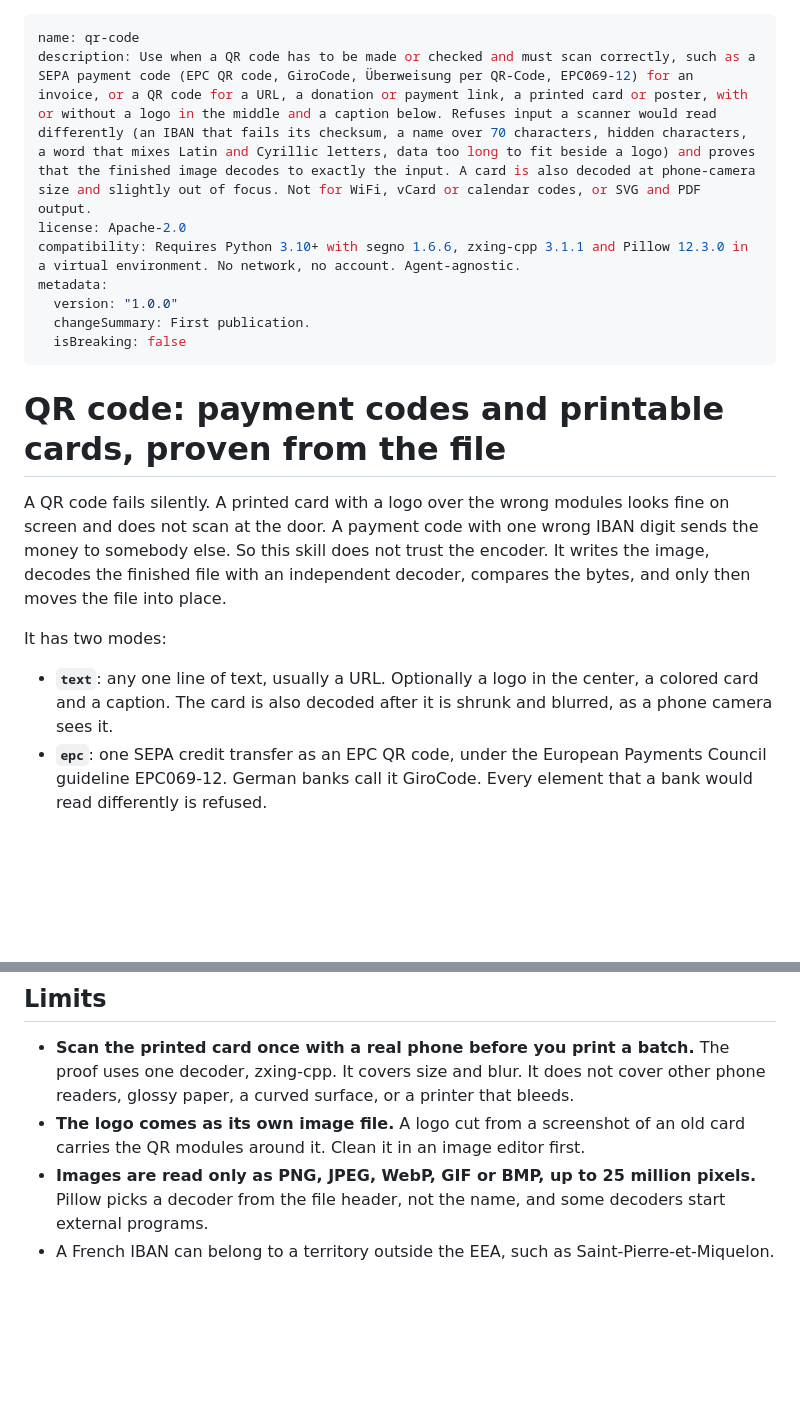
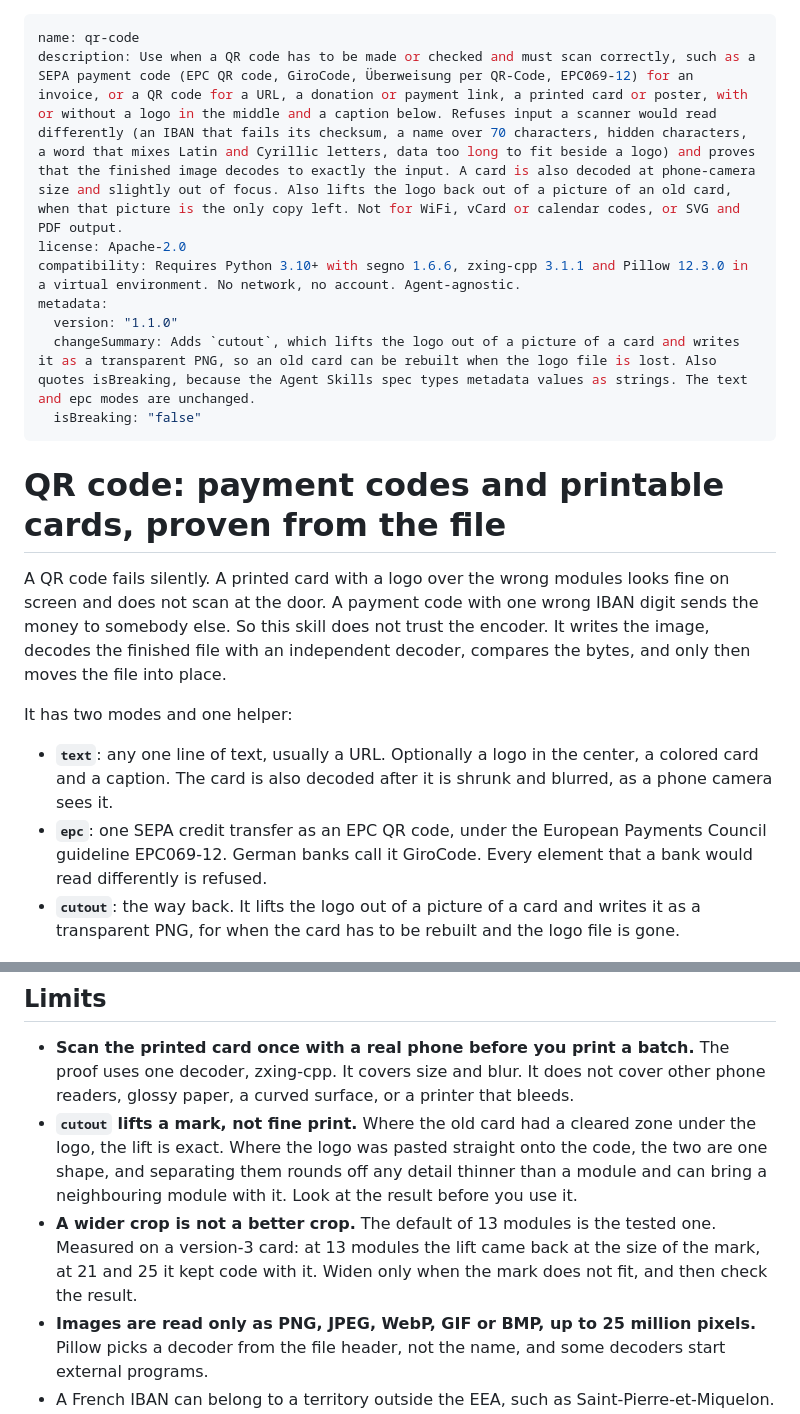
Before and after one commit to Plexito-de/honed-skills, a Markdown page: skills/qr-code/SKILL.md, 2 parts joined by grey strips. GitHub-like rendering; blank space fills up the shorter version.

```diff
--- a/skills/qr-code/SKILL.md
+++ b/skills/qr-code/SKILL.md
@@ -1,12 +1,12 @@
 ---
 name: qr-code
-description: Use when a QR code has to be made or checked and must scan correctly, such as a SEPA payment code (EPC QR code, GiroCode, Überweisung per QR-Code, EPC069-12) for an invoice, or a QR code for a URL, a donation or payment link, a printed card or poster, with or without a logo in the middle and a caption below. Refuses input a scanner would read differently (an IBAN that fails its checksum, a name over 70 characters, hidden characters, a word that mixes Latin and Cyrillic letters, data too long to fit beside a logo) and proves that the finished image decodes to exactly the input. A card is also decoded at phone-camera size and slightly out of focus. Not for WiFi, vCard or calendar codes, or SVG and PDF output.
+description: Use when a QR code has to be made or checked and must scan correctly, such as a SEPA payment code (EPC QR code, GiroCode, Überweisung per QR-Code, EPC069-12) for an invoice, or a QR code for a URL, a donation or payment link, a printed card or poster, with or without a logo in the middle and a caption below. Refuses input a scanner would read differently (an IBAN that fails its checksum, a name over 70 characters, hidden characters, a word that mixes Latin and Cyrillic letters, data too long to fit beside a logo) and proves that the finished image decodes to exactly the input. A card is also decoded at phone-camera size and slightly out of focus. Also lifts the logo back out of a picture of an old card, when that picture is the only copy left. Not for WiFi, vCard or calendar codes, or SVG and PDF output.
 license: Apache-2.0
 compatibility: Requires Python 3.10+ with segno 1.6.6, zxing-cpp 3.1.1 and Pillow 12.3.0 in a virtual environment. No network, no account. Agent-agnostic.
 metadata:
-  version: "1.0.0"
-  changeSummary: First publication.
-  isBreaking: false
+  version: "1.1.0"
+  changeSummary: Adds `cutout`, which lifts the logo out of a picture of a card and writes it as a transparent PNG, so an old card can be rebuilt when the logo file is lost. Also quotes isBreaking, because the Agent Skills spec types metadata values as strings. The text and epc modes are unchanged.
+  isBreaking: "false"
 ---
 
 # QR code: payment codes and printable cards, proven from the file
@@ -16,13 +16,15 @@ does not scan at the door. A payment code with one wrong IBAN digit sends the mo
 So this skill does not trust the encoder. It writes the image, decodes the finished file with an
 independent decoder, compares the bytes, and only then moves the file into place.
 
-It has two modes:
+It has two modes and one helper:
 
 - **`text`**: any one line of text, usually a URL. Optionally a logo in the center, a colored card
   and a caption. The card is also decoded after it is shrunk and blurred, as a phone camera sees it.
 - **`epc`**: one SEPA credit transfer as an EPC QR code, under the European Payments Council
   guideline EPC069-12. German banks call it GiroCode. Every element that a bank would read
   differently is refused.
+- **`cutout`**: the way back. It lifts the logo out of a picture of a card and writes it as a
+  transparent PNG, for when the card has to be rebuilt and the logo file is gone.
 
 ![A teal card with a QR code for https://example.com/menu on a white panel, a red disc logo with a white star in a cleared square in its center, and the caption "Scan for today's menu" below](../../docs/assets/qr-code-card-example.png)
 
@@ -247,8 +284,13 @@ so the comparison with the plain text is the only one.
 - **Scan the printed card once with a real phone before you print a batch.** The proof uses one
   decoder, zxing-cpp. It covers size and blur. It does not cover other phone readers, glossy paper,
   a curved surface, or a printer that bleeds.
-- **The logo comes as its own image file.** A logo cut from a screenshot of an old card carries the
-  QR modules around it. Clean it in an image editor first.
+- **`cutout` lifts a mark, not fine print.** Where the old card had a cleared zone under the logo,
+  the lift is exact. Where the logo was pasted straight onto the code, the two are one shape, and
+  separating them rounds off any detail thinner than a module and can bring a neighbouring module
+  with it. Look at the result before you use it.
+- **A wider crop is not a better crop.** The default of 13 modules is the tested one. Measured on a
+  version-3 card: at 13 modules the lift came back at the size of the mark, at 21 and 25 it kept
+  code with it. Widen only when the mark does not fit, and then check the result.
 - **Images are read only as PNG, JPEG, WebP, GIF or BMP, up to 25 million pixels.** Pillow picks a
   decoder from the file header, not the name, and some decoders start external programs.
 - A French IBAN can belong to a territory outside the EEA, such as Saint-Pierre-et-Miquelon. Its
```
Also changed, not shown: other parts of skills/qr-code/SKILL.md (+35 -0 lines), README.md (+1 -1 lines), docs/assets/qr-code-cutout-example.png (added), 2 other files.
